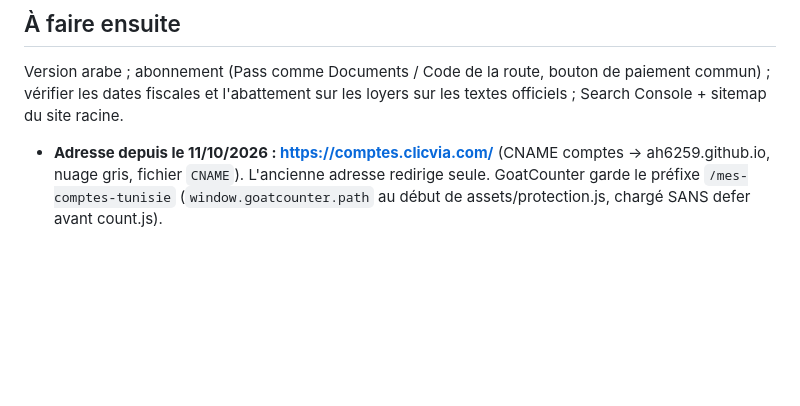
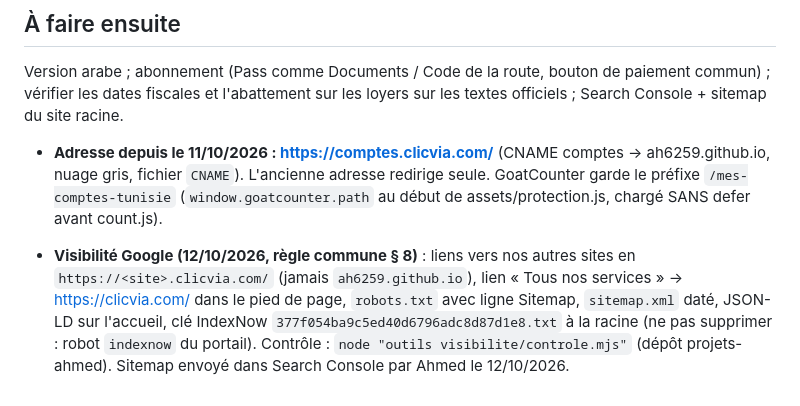
Before and after one commit to Ah6259/mes-comptes-tunisie, a Markdown page: CLAUDE.md, the part around the change. Drawn GitHub-style; blank space fills up the shorter version.

Commit message:
Update workflow : visibilité Google (règle commune § 8 du 12/10/2026)
Co-Authored-By: Claude Opus 5.5 <noreply@anthropic.com>

```diff
--- a/CLAUDE.md
+++ b/CLAUDE.md
@@ -38,3 +38,5 @@ Version arabe ; abonnement (Pass comme Documents / Code de la route, bouton de p
 fiscales et l'abattement sur les loyers sur les textes officiels ; Search Console + sitemap du site racine.
 
 - **Adresse depuis le 11/10/2026 : https://comptes.clicvia.com/** (CNAME comptes → ah6259.github.io, nuage gris, fichier `CNAME`). L'ancienne adresse redirige seule. GoatCounter garde le préfixe `/mes-comptes-tunisie` (`window.goatcounter.path` au début de assets/protection.js, chargé SANS defer avant count.js).
+
+- **Visibilité Google (12/10/2026, règle commune § 8)** : liens vers nos autres sites en `https://<site>.clicvia.com/` (jamais `ah6259.github.io`), lien « Tous nos services » → https://clicvia.com/ dans le pied de page, `robots.txt` avec ligne Sitemap, `sitemap.xml` daté, JSON-LD sur l'accueil, clé IndexNow `377f054ba9c5ed40d6796adc8d87d1e8.txt` à la racine (ne pas supprimer : robot `indexnow` du portail). Contrôle : `node "outils visibilite/controle.mjs"` (dépôt projets-ahmed). Sitemap envoyé dans Search Console par Ahmed le 12/10/2026.
```
